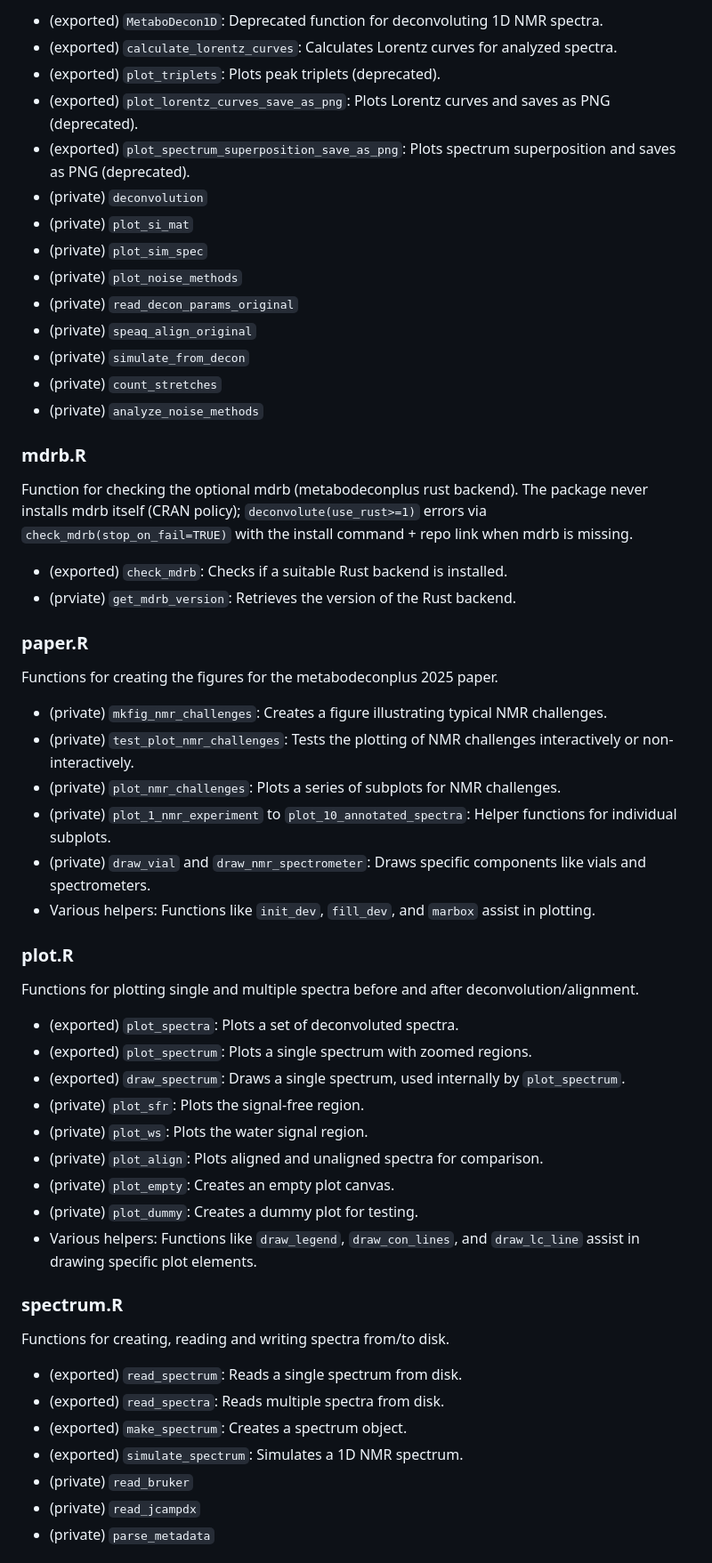
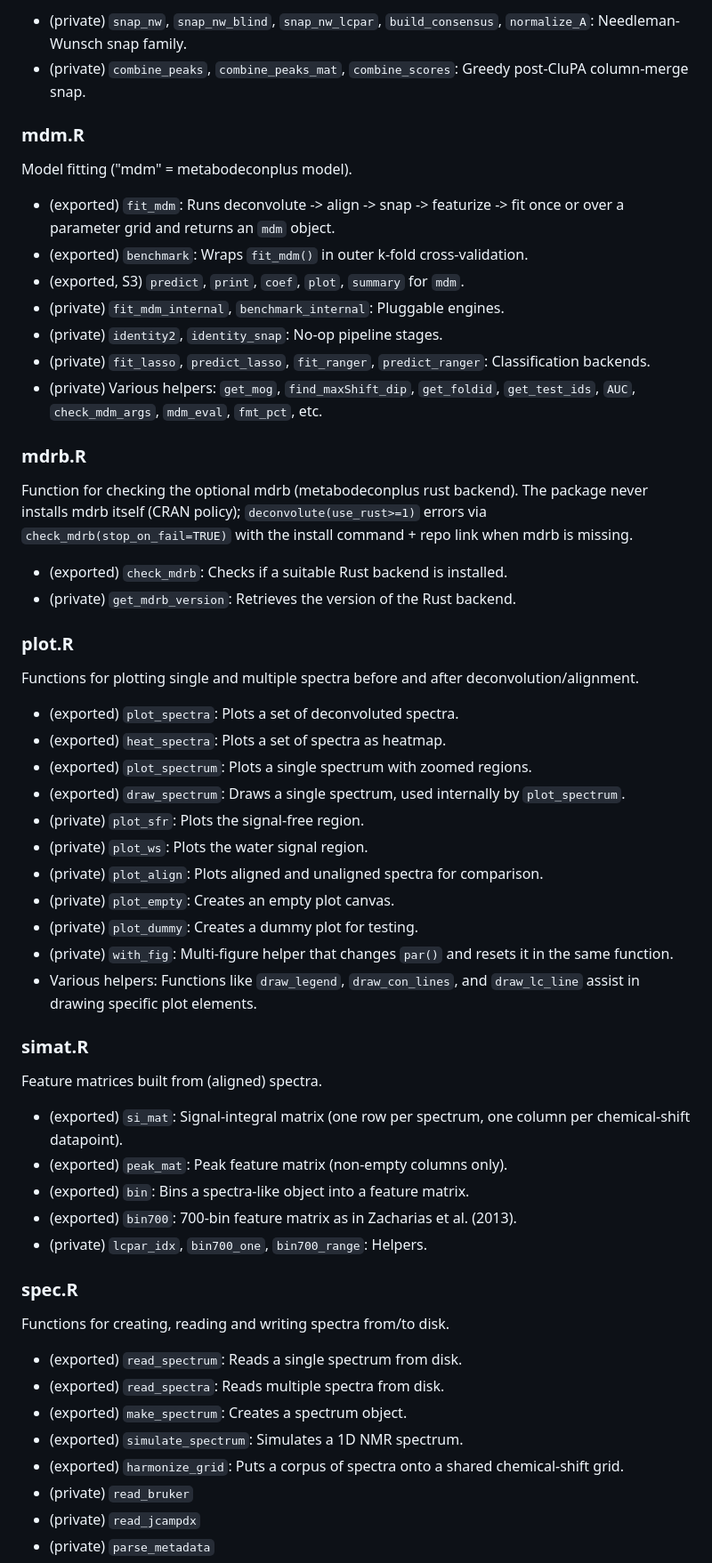
Before and after one commit to spang-lab/metabodeconplus, a Markdown page: CLAUDE.md, the part around one of its changes. Shown at 89% size. Drawn GitHub-style.

```diff
--- a/CLAUDE.md
+++ b/CLAUDE.md
@@ -328,18 +331,23 @@ Deprecated functions and classes.
 
-- (exported) `MetaboDecon1D`: Deprecated function for deconvoluting 1D NMR spectra.
-- (exported) `calculate_lorentz_curves`: Calculates Lorentz curves for analyzed spectra.
-- (exported) `plot_triplets`: Plots peak triplets (deprecated).
-- (exported) `plot_lorentz_curves_save_as_png`: Plots Lorentz curves and saves as PNG (deprecated).
-- (exported) `plot_spectrum_superposition_save_as_png`: Plots spectrum superposition and saves as PNG (deprecated).
-- (private) `deconvolution`
-- (private) `plot_si_mat`
-- (private) `plot_sim_spec`
-- (private) `plot_noise_methods`
-- (private) `read_decon_params_original`
-- (private) `speaq_align_original`
-- (private) `simulate_from_decon`
-- (private) `count_stretches`
-- (private) `analyze_noise_methods`
+- (private) `snap_nw`, `snap_nw_blind`, `snap_nw_lcpar`, `build_consensus`,
+  `normalize_A`: Needleman-Wunsch snap family.
+- (private) `combine_peaks`, `combine_peaks_mat`, `combine_scores`: Greedy
+  post-CluPA column-merge snap.
+
+### mdm.R
+
+Model fitting ("mdm" = metabodeconplus model).
+
+- (exported) `fit_mdm`: Runs deconvolute -> align -> snap -> featurize -> fit
+  once or over a parameter grid and returns an `mdm` object.
+- (exported) `benchmark`: Wraps `fit_mdm()` in outer k-fold cross-validation.
+- (exported, S3) `predict`, `print`, `coef`, `plot`, `summary` for `mdm`.
+- (private) `fit_mdm_internal`, `benchmark_internal`: Pluggable engines.
+- (private) `identity2`, `identity_snap`: No-op pipeline stages.
+- (private) `fit_lasso`, `predict_lasso`, `fit_ranger`, `predict_ranger`:
+  Classification backends.
+- (private) Various helpers: `get_mog`, `find_maxShift_dip`, `get_foldid`,
+  `get_test_ids`, `AUC`, `check_mdm_args`, `mdm_eval`, `fmt_pct`, etc.
 
 ### mdrb.R
 
@@ -349,24 +357,14 @@ errors via `check_mdrb(stop_on_fail=TRUE)` with the install command + repo link
 when mdrb is missing.
 
 - (exported) `check_mdrb`: Checks if a suitable Rust backend is installed.
-- (prviate) `get_mdrb_version`: Retrieves the version of the Rust backend.
-
-### paper.R
-
-Functions for creating the figures for the metabodeconplus 2025 paper.
-
-- (private) `mkfig_nmr_challenges`: Creates a figure illustrating typical NMR challenges.
-- (private) `test_plot_nmr_challenges`: Tests the plotting of NMR challenges interactively or non-interactively.
-- (private) `plot_nmr_challenges`: Plots a series of subplots for NMR challenges.
-- (private) `plot_1_nmr_experiment` to `plot_10_annotated_spectra`: Helper functions for individual subplots.
-- (private) `draw_vial` and `draw_nmr_spectrometer`: Draws specific components like vials and spectrometers.
-- Various helpers: Functions like `init_dev`, `fill_dev`, and `marbox` assist in plotting.
+- (private) `get_mdrb_version`: Retrieves the version of the Rust backend.
 
 ### plot.R
 
 Functions for plotting single and multiple spectra before and after deconvolution/alignment.
 
 - (exported) `plot_spectra`: Plots a set of deconvoluted spectra.
+- (exported) `heat_spectra`: Plots a set of spectra as heatmap.
 - (exported) `plot_spectrum`: Plots a single spectrum with zoomed regions.
 - (exported) `draw_spectrum`: Draws a single spectrum, used internally by `plot_spectrum`.
 - (private) `plot_sfr`: Plots the signal-free region.
@@ -374,9 +372,22 @@ Functions for plotting single and multiple spectra before and after deconvolutio
 - (private) `plot_align`: Plots aligned and unaligned spectra for comparison.
 - (private) `plot_empty`: Creates an empty plot canvas.
 - (private) `plot_dummy`: Creates a dummy plot for testing.
+- (private) `with_fig`: Multi-figure helper that changes `par()` and resets it
+  in the same function.
 - Various helpers: Functions like `draw_legend`, `draw_con_lines`, and `draw_lc_line` assist in drawing specific plot elements.
 
-### spectrum.R
+### simat.R
+
+Feature matrices built from (aligned) spectra.
+
+- (exported) `si_mat`: Signal-integral matrix (one row per spectrum, one
+  column per chemical-shift datapoint).
+- (exported) `peak_mat`: Peak feature matrix (non-empty columns only).
+- (exported) `bin`: Bins a spectra-like object into a feature matrix.
+- (exported) `bin700`: 700-bin feature matrix as in Zacharias et al. (2013).
+- (private) `lcpar_idx`, `bin700_one`, `bin700_range`: Helpers.
+
+### spec.R
 
 Functions for creating, reading and writing spectra from/to disk.
 
@@ -384,6 +395,8 @@ Functions for creating, reading and writing spectra from/to disk.
 - (exported) `read_spectra`: Reads multiple spectra from disk.
 - (exported) `make_spectrum`: Creates a spectrum object.
 - (exported) `simulate_spectrum`: Simulates a 1D NMR spectrum.
+- (exported) `harmonize_grid`: Puts a corpus of spectra onto a shared
+  chemical-shift grid.
 - (private) `read_bruker`
 - (private) `read_jcampdx`
 - (private) `parse_metadata`
```
Also changed, not shown: other parts of CLAUDE.md (+106 -112 lines).
